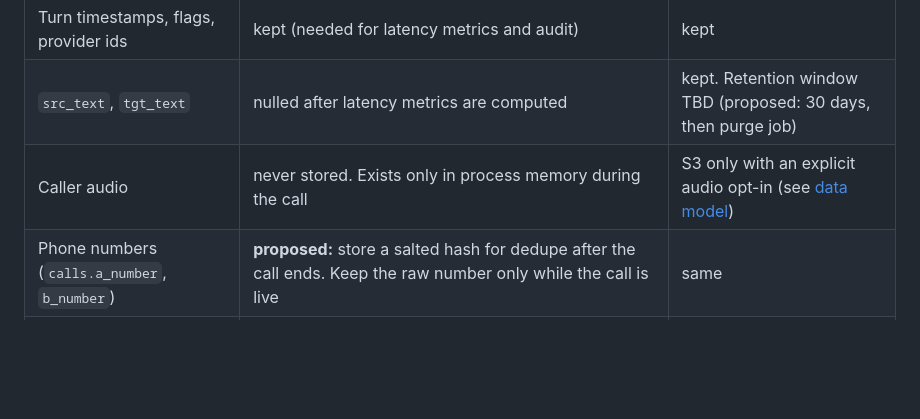
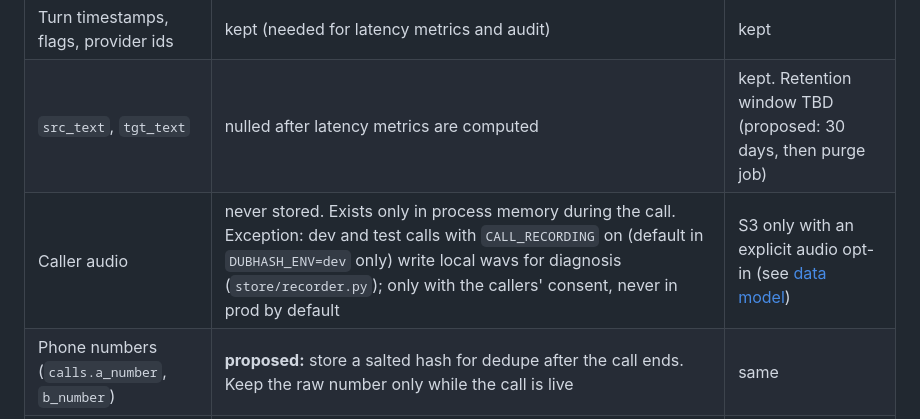
Before and after one commit to rohansx/convox, a Markdown page: docs/tech-spec/security-privacy.md, the part around the change. Rendered like a GitHub page; blank space fills up the shorter version.

```diff
--- a/docs/tech-spec/security-privacy.md
+++ b/docs/tech-spec/security-privacy.md
@@ -65,7 +65,7 @@ Proposed: the trust-review package lists every sub-processor, what data it recei
 |---|---|---|
 | Turn timestamps, flags, provider ids | kept (needed for latency metrics and audit) | kept |
 | `src_text`, `tgt_text` | nulled after latency metrics are computed | kept. Retention window TBD (proposed: 30 days, then purge job) |
-| Caller audio | never stored. Exists only in process memory during the call | S3 only with an explicit audio opt-in (see [data model](data-model.md#s3-recordings-opt-in)) |
+| Caller audio | never stored. Exists only in process memory during the call. Exception: dev and test calls with `CALL_RECORDING` on (default in `DUBHASH_ENV=dev` only) write local wavs for diagnosis (`store/recorder.py`); only with the callers' consent, never in prod by default | S3 only with an explicit audio opt-in (see [data model](data-model.md#s3-recordings-opt-in)) |
 | Phone numbers (`calls.a_number`, `b_number`) | **proposed:** store a salted hash for dedupe after the call ends. Keep the raw number only while the call is live | same |
 | Vendor-side retention | per vendor terms. TBD: confirm Sarvam/ElevenLabs/Deepgram data-retention and no-training settings | |
 
```
Also changed, not shown: docs/engineering/dev-setup.md (+12 -0 lines).
